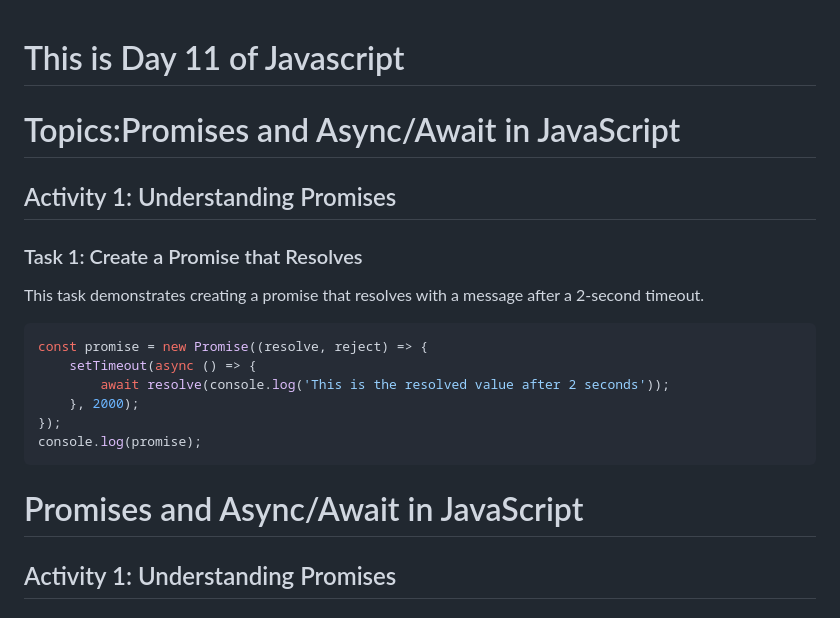
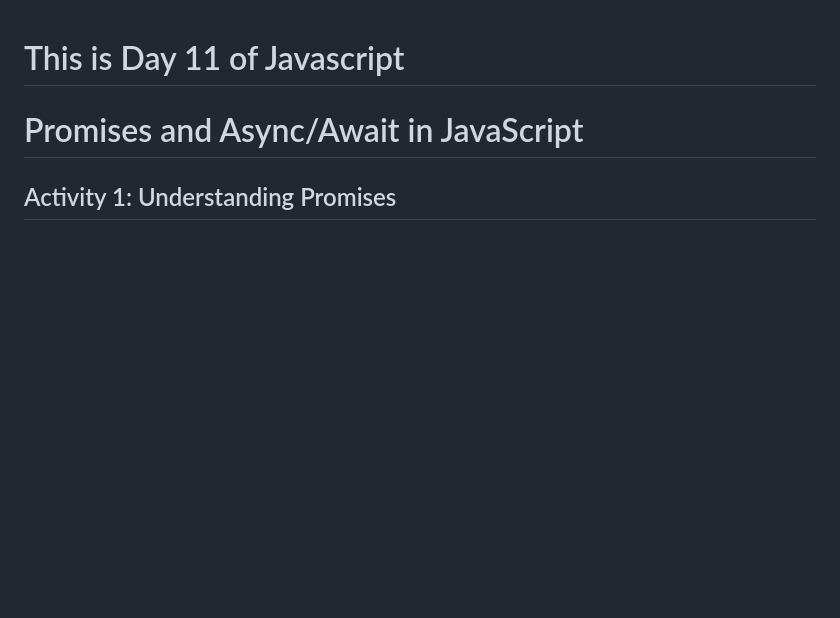
Before and after one commit to Udesh-Regmi/Javascript, a Markdown page: Day11/Readme.md, the part around the change. GitHub-like rendering; blank space fills up the shorter version.

````diff
--- a/Day11/Readme.md
+++ b/Day11/Readme.md
@@ -1,20 +1,4 @@
 # This is Day 11 of Javascript
-# Topics:Promises and Async/Await in JavaScript
-
-## Activity 1: Understanding Promises
-
-### Task 1: Create a Promise that Resolves
-This task demonstrates creating a promise that resolves with a message after a 2-second timeout.
-```javascript
-const promise = new Promise((resolve, reject) => {
-    setTimeout(async () => {
-        await resolve(console.log('This is the resolved value after 2 seconds'));
-    }, 2000);
-});
-console.log(promise);
-```
-
-
 # Promises and Async/Await in JavaScript
 
 ## Activity 1: Understanding Promises
````
